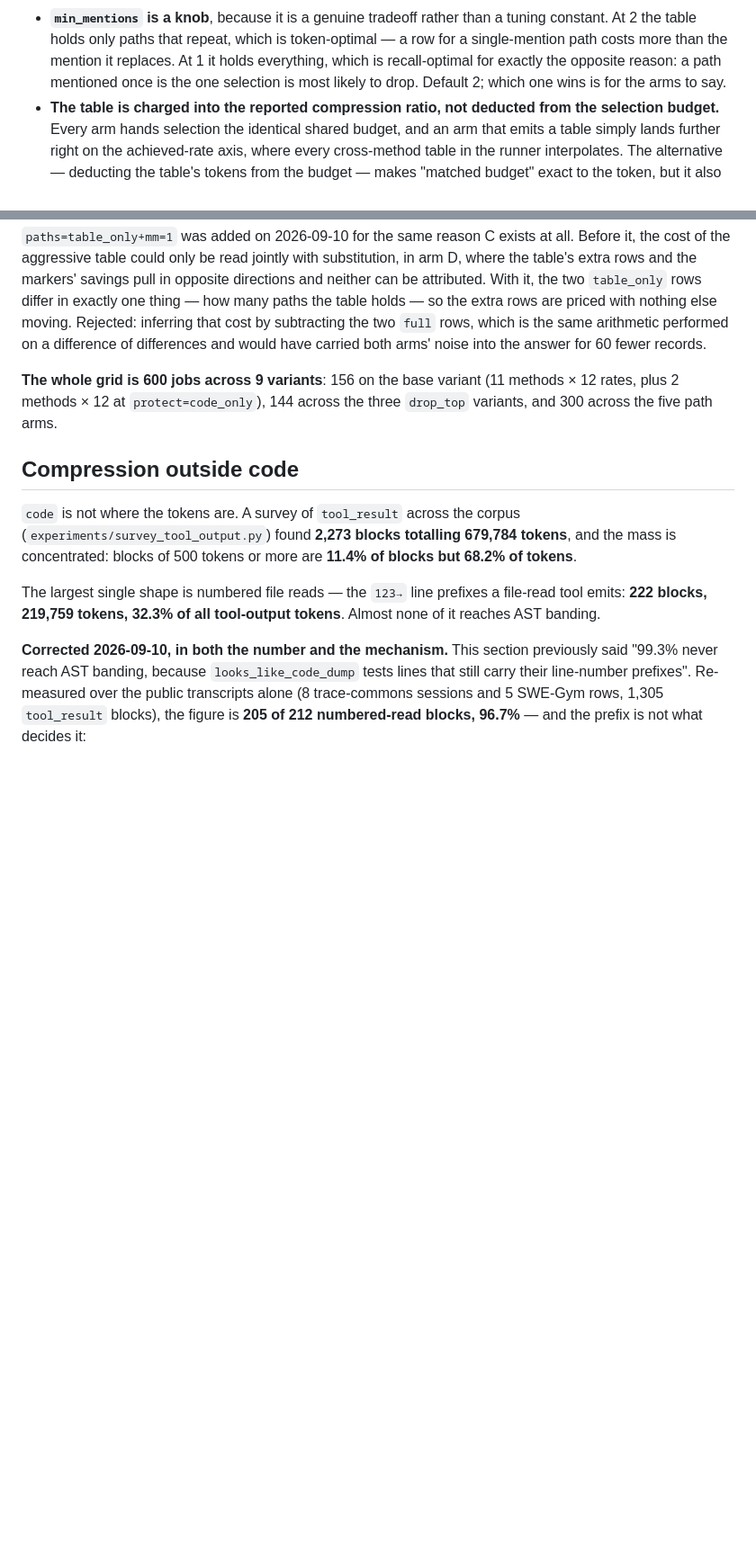
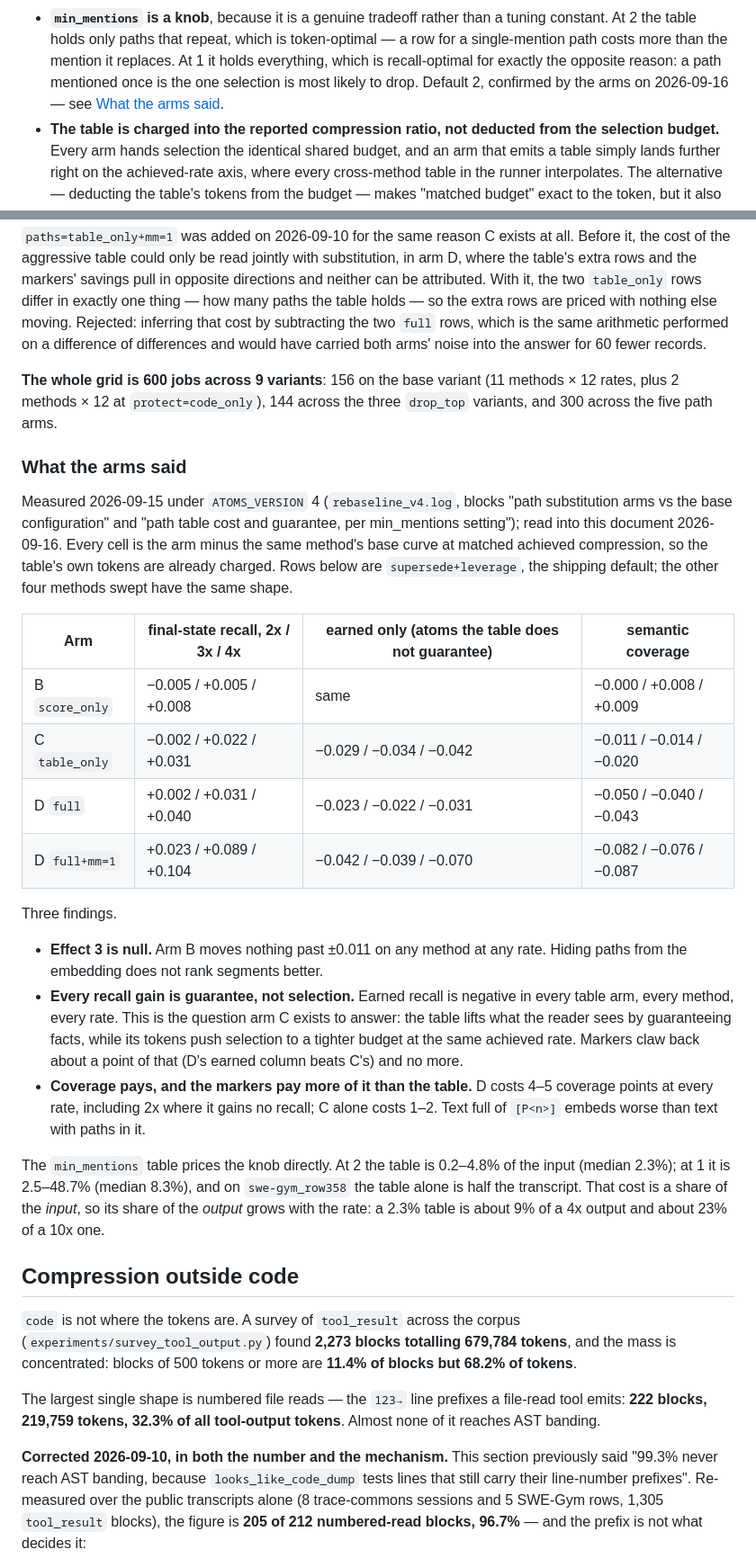
Before and after one commit to SebastianFrazier26/loosy-goose, a Markdown page: docs/PHASE2.md, 2 parts joined by grey strips. Shown at 90% size. GitHub-like rendering; blank space fills up the shorter version.

```diff
--- a/docs/PHASE2.md
+++ b/docs/PHASE2.md
@@ -117,7 +117,8 @@ below.
   At 2 the table holds only paths that repeat, which is token-optimal — a row for a
   single-mention path costs more than the mention it replaces. At 1 it holds everything, which
   is recall-optimal for exactly the opposite reason: a path mentioned once is the one selection
-  is most likely to drop. Default 2; which one wins is for the arms to say.
+  is most likely to drop. Default 2, confirmed by the arms on 2026-09-16 — see
+  [What the arms said](#what-the-arms-said).
 - **The table is charged into the reported compression ratio, not deducted from the selection
   budget.** Every arm hands selection the identical shared budget, and an arm that emits a table
   simply lands further right on the achieved-rate axis, where every cross-method table in the
@@ -204,6 +205,39 @@ differences and would have carried both arms' noise into the answer for 60 fewer
 **The whole grid is 600 jobs across 9 variants**: 156 on the base variant (11 methods × 12 rates,
 plus 2 methods × 12 at `protect=code_only`), 144 across the three `drop_top` variants, and 300
 across the five path arms.
+
+### What the arms said
+
+Measured 2026-09-15 under `ATOMS_VERSION` 4 (`rebaseline_v4.log`, blocks "path substitution arms
+vs the base configuration" and "path table cost and guarantee, per min_mentions setting"); read
+into this document 2026-09-16. Every cell is the arm minus the same method's base curve at
+matched achieved compression, so the table's own tokens are already charged. Rows below are
+`supersede+leverage`, the shipping default; the other four methods swept have the same shape.
+
+| Arm | final-state recall, 2x / 3x / 4x | earned only (atoms the table does not guarantee) | semantic coverage |
+| --- | --- | --- | --- |
+| B `score_only` | −0.005 / +0.005 / +0.008 | same | −0.000 / +0.008 / +0.009 |
+| C `table_only` | −0.002 / +0.022 / +0.031 | −0.029 / −0.034 / −0.042 | −0.011 / −0.014 / −0.020 |
+| D `full` | +0.002 / +0.031 / +0.040 | −0.023 / −0.022 / −0.031 | −0.050 / −0.040 / −0.043 |
+| D `full+mm=1` | +0.023 / +0.089 / +0.104 | −0.042 / −0.039 / −0.070 | −0.082 / −0.076 / −0.087 |
+
+Three findings.
+
+- **Effect 3 is null.** Arm B moves nothing past ±0.011 on any method at any rate. Hiding paths
+  from the embedding does not rank segments better.
+- **Every recall gain is guarantee, not selection.** Earned recall is negative in every table
+  arm, every method, every rate. This is the question arm C exists to answer: the table lifts
+  what the reader sees by guaranteeing facts, while its tokens push selection to a tighter budget
+  at the same achieved rate. Markers claw back about a point of that (D's earned column beats
+  C's) and no more.
+- **Coverage pays, and the markers pay more of it than the table.** D costs 4–5 coverage points
+  at every rate, including 2x where it gains no recall; C alone costs 1–2. Text full of `[P<n>]`
+  embeds worse than text with paths in it.
+
+The `min_mentions` table prices the knob directly. At 2 the table is 0.2–4.8% of the input
+(median 2.3%); at 1 it is 2.5–48.7% (median 8.3%), and on `swe-gym_row358` the table alone is
+half the transcript. That cost is a share of the *input*, so its share of the *output* grows with
+the rate: a 2.3% table is about 9% of a 4x output and about 23% of a 10x one.
 
 ## Compression outside code
 
```
Also changed, not shown: other parts of docs/PHASE2.md (+43 -4 lines).
